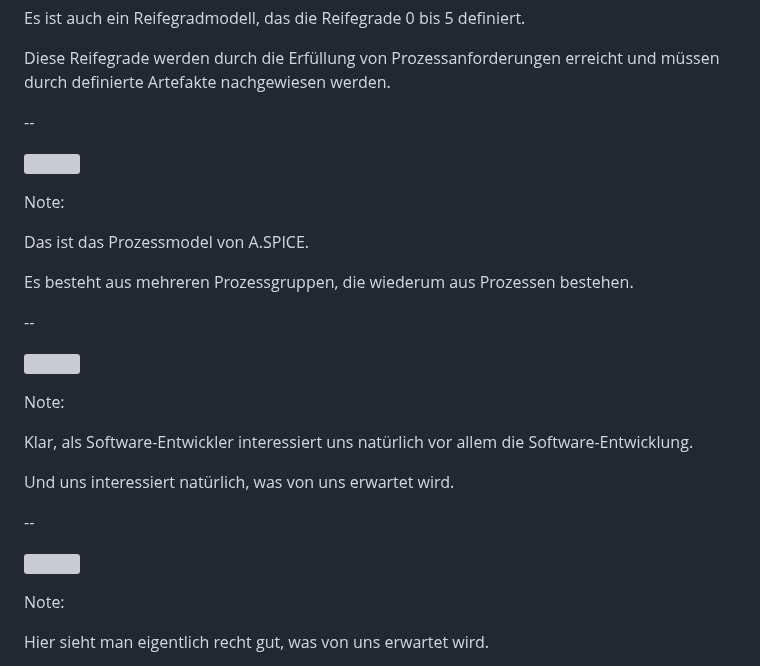
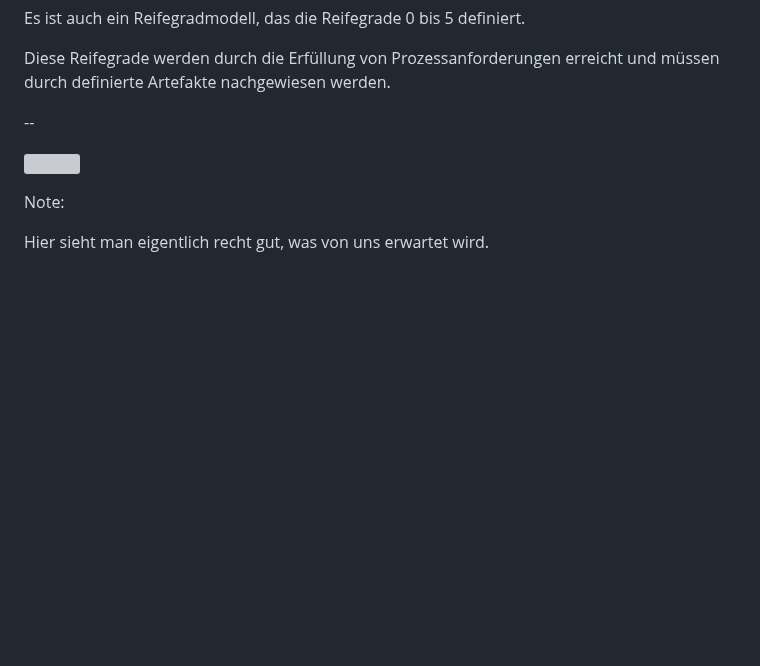
Before and after one commit to avengineers/CodeDays2024, a Markdown page: chapters/05_aspice.md, the part around the change. Rendered like a GitHub page; blank space fills up the shorter version; grey boxes are pictures that could not be loaded.

Commit message:
Shorten aspice

```diff
--- a/chapters/05_aspice.md
+++ b/chapters/05_aspice.md
@@ -20,30 +20,6 @@ A.SPICE ist ein Prozessmodell, das die Entwicklung von Software in der Automobil
 Es ist auch ein Reifegradmodell, das die Reifegrade 0 bis 5 definiert.
 
 Diese Reifegrade werden durch die Erfüllung von Prozessanforderungen erreicht und müssen durch definierte Artefakte nachgewiesen werden.
-
---
-
-<!-- .slide: data-transition="zoom-in none-out" -->
-
-![](images/aspice_model.png)
-
-Note:
-
-Das ist das Prozessmodel von A.SPICE.
-
-Es besteht aus mehreren Prozessgruppen, die wiederum aus Prozessen bestehen.
-
---
-
-<!-- .slide: data-transition="fade" -->
-
-![](images/aspice_model_swe.png)
-
-Note:
-
-Klar, als Software-Entwickler interessiert uns natürlich vor allem die Software-Entwicklung.
-
-Und uns interessiert natürlich, was von uns erwartet wird.
 
 --
 
```
